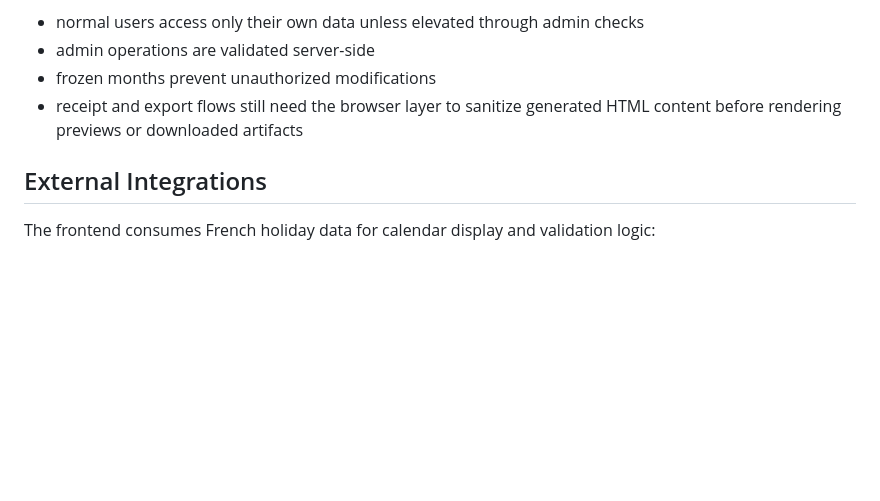
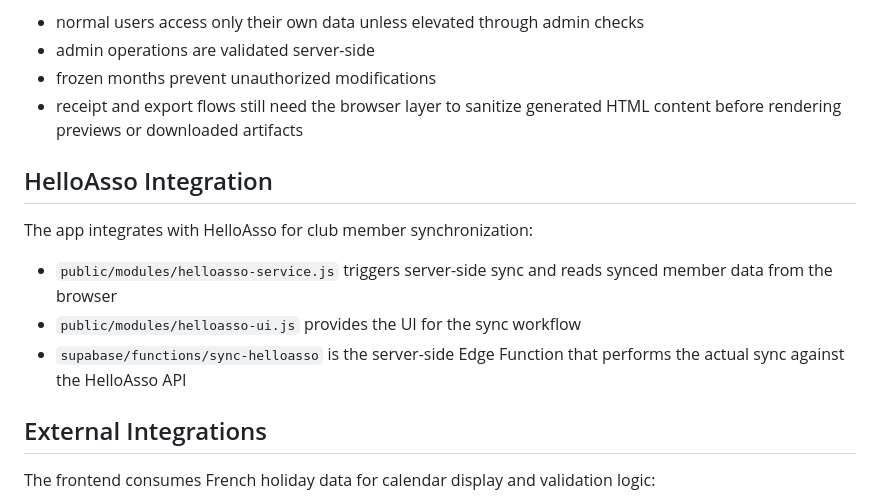
Before and after one commit to gaelc08/judo-coach-tracker, a Markdown page: docs/technical-architecture.md, the part around one of its changes. Drawn GitHub-style; blank space fills up the shorter version.

```diff
--- a/docs/technical-architecture.md
+++ b/docs/technical-architecture.md
@@ -195,6 +218,13 @@ Important security characteristics:
 - frozen months prevent unauthorized modifications
 - receipt and export flows still need the browser layer to sanitize generated HTML content before rendering previews or downloaded artifacts
 
+## HelloAsso Integration
+
+The app integrates with HelloAsso for club member synchronization:
+- `public/modules/helloasso-service.js` triggers server-side sync and reads synced member data from the browser
+- `public/modules/helloasso-ui.js` provides the UI for the sync workflow
+- `supabase/functions/sync-helloasso` is the server-side Edge Function that performs the actual sync against the HelloAsso API
+
 ## External Integrations
 
 The frontend consumes French holiday data for calendar display and validation logic:
```
Also changed, not shown: other parts of docs/technical-architecture.md (+31 -8 lines), README.md (+4 -1 lines).
